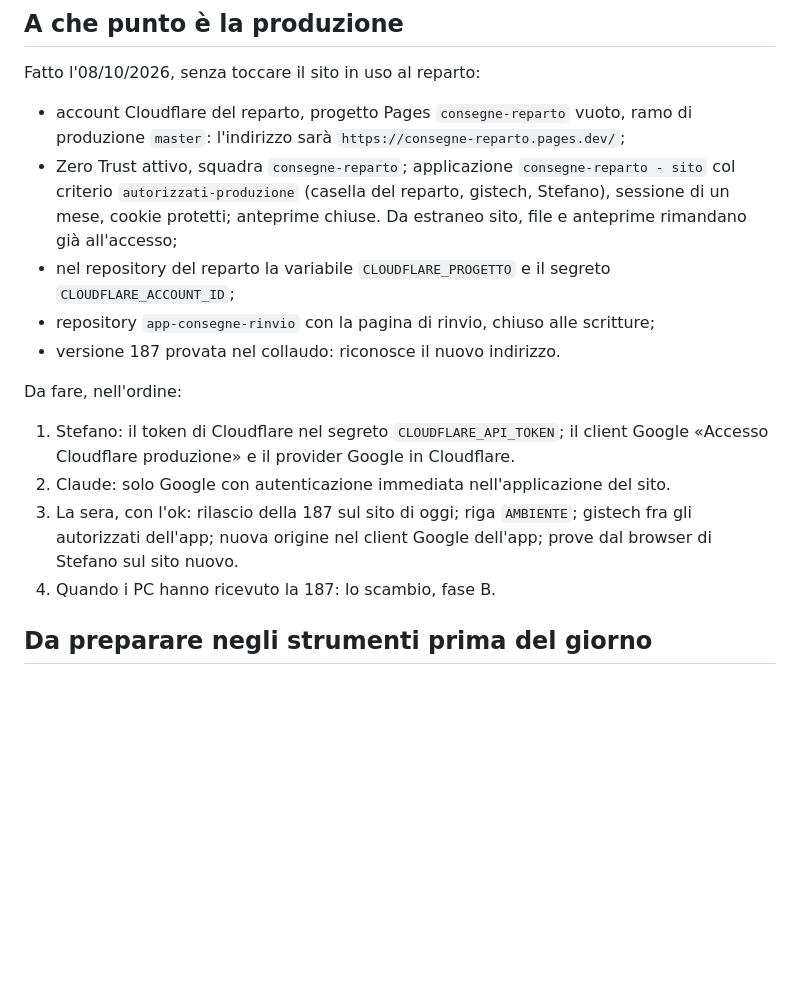
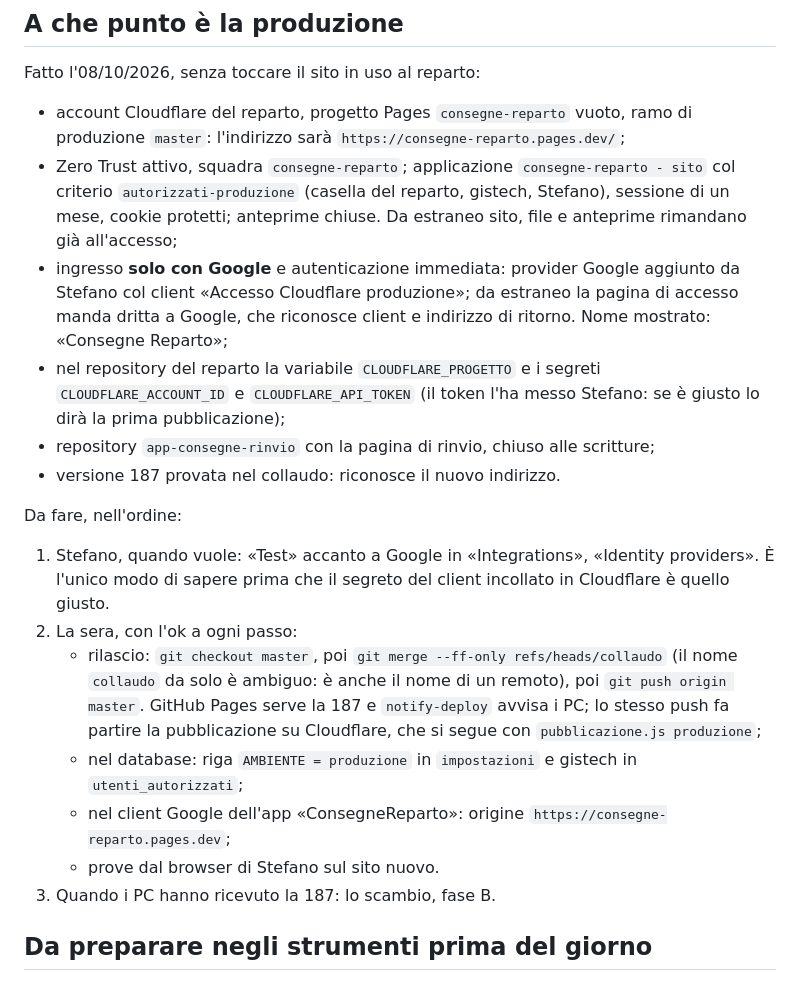
Before and after one commit to medicinadurgenzaucsc-maker/app-consegne, a Markdown page: collaudo/PASSAGGIO-IN-PRODUZIONE.md, the part around the change. Rendered like a GitHub page; blank space fills up the shorter version.

Commit message:
Schema del passaggio: produzione pronta per il rilascio di stasera
Ingresso solo con Google sul sito del reparto (provider provato), token
di pubblicazione presente; comandi esatti del rilascio, con il nome
completo del ramo perché «collaudo» da solo è ambiguo.

Co-Authored-By: Claude Opus 5.5 <noreply@anthropic.com>

```diff
--- a/collaudo/PASSAGGIO-IN-PRODUZIONE.md
+++ b/collaudo/PASSAGGIO-IN-PRODUZIONE.md
@@ -297,22 +297,35 @@ Fatto l'08/10/2026, senza toccare il sito in uso al reparto:
   `consegne-reparto - sito` col criterio `autorizzati-produzione` (casella del
   reparto, gistech, Stefano), sessione di un mese, cookie protetti; anteprime
   chiuse. Da estraneo sito, file e anteprime rimandano già all'accesso;
-- nel repository del reparto la variabile `CLOUDFLARE_PROGETTO` e il segreto
-  `CLOUDFLARE_ACCOUNT_ID`;
+- ingresso **solo con Google** e autenticazione immediata: provider Google
+  aggiunto da Stefano col client «Accesso Cloudflare produzione»; da estraneo
+  la pagina di accesso manda dritta a Google, che riconosce client e
+  indirizzo di ritorno. Nome mostrato: «Consegne Reparto»;
+- nel repository del reparto la variabile `CLOUDFLARE_PROGETTO` e i segreti
+  `CLOUDFLARE_ACCOUNT_ID` e `CLOUDFLARE_API_TOKEN` (il token l'ha messo
+  Stefano: se è giusto lo dirà la prima pubblicazione);
 - repository `app-consegne-rinvio` con la pagina di rinvio, chiuso alle
   scritture;
 - versione 187 provata nel collaudo: riconosce il nuovo indirizzo.
 
 Da fare, nell'ordine:
 
-1. Stefano: il token di Cloudflare nel segreto `CLOUDFLARE_API_TOKEN`; il
-   client Google «Accesso Cloudflare produzione» e il provider Google in
-   Cloudflare.
-2. Claude: solo Google con autenticazione immediata nell'applicazione del sito.
-3. La sera, con l'ok: rilascio della 187 sul sito di oggi; riga `AMBIENTE`;
-   gistech fra gli autorizzati dell'app; nuova origine nel client Google
-   dell'app; prove dal browser di Stefano sul sito nuovo.
-4. Quando i PC hanno ricevuto la 187: lo scambio, fase B.
+1. Stefano, quando vuole: «Test» accanto a Google in «Integrations»,
+   «Identity providers». È l'unico modo di sapere prima che il segreto del
+   client incollato in Cloudflare è quello giusto.
+2. La sera, con l'ok a ogni passo:
+   - rilascio: `git checkout master`, poi
+     `git merge --ff-only refs/heads/collaudo` (il nome `collaudo` da solo è
+     ambiguo: è anche il nome di un remoto), poi `git push origin master`.
+     GitHub Pages serve la 187 e `notify-deploy` avvisa i PC; lo stesso push
+     fa partire la pubblicazione su Cloudflare, che si segue con
+     `pubblicazione.js produzione`;
+   - nel database: riga `AMBIENTE = produzione` in `impostazioni` e gistech
+     in `utenti_autorizzati`;
+   - nel client Google dell'app «ConsegneReparto»: origine
+     `https://consegne-reparto.pages.dev`;
+   - prove dal browser di Stefano sul sito nuovo.
+3. Quando i PC hanno ricevuto la 187: lo scambio, fase B.
 
 ## Da preparare negli strumenti prima del giorno
 
```
